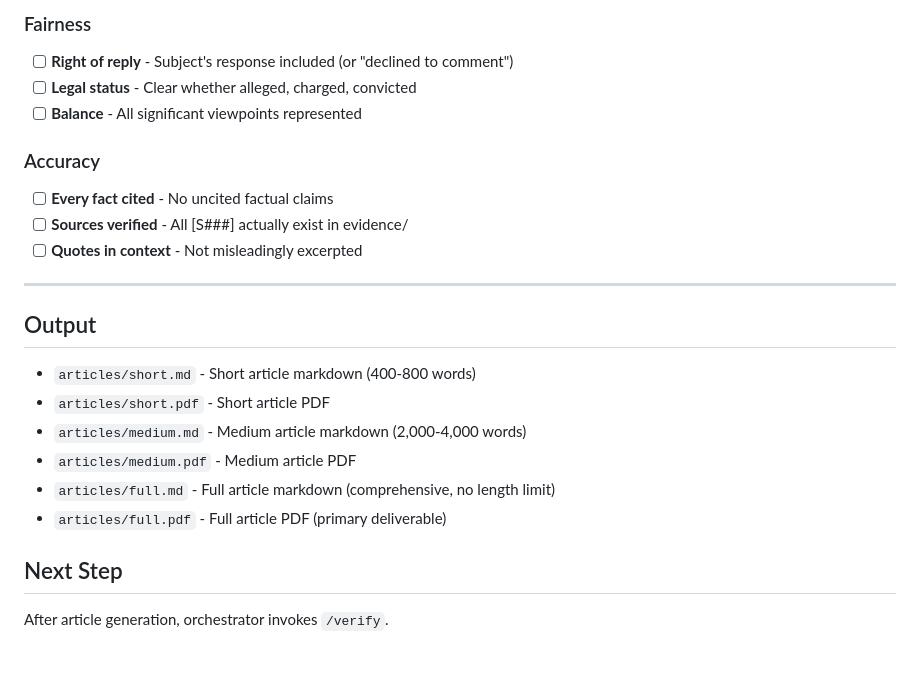
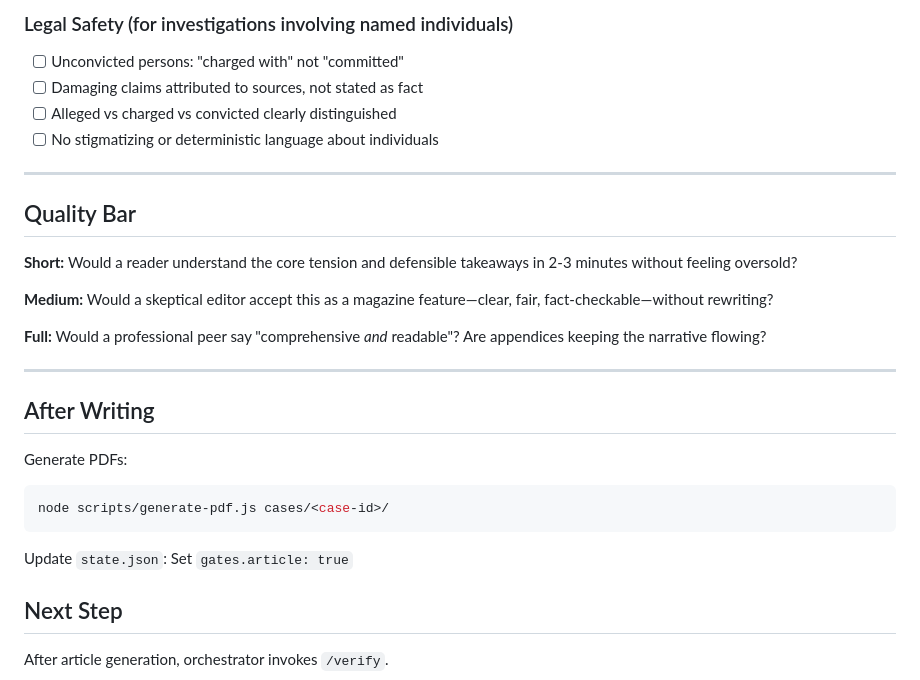
Before and after one commit to DanDaDaDanDan/AgenticInvestigator, a Markdown page: .claude/commands/article.md, the part around one of its changes. Drawn GitHub-style; blank space fills up the shorter version.

````diff
--- a/.claude/commands/article.md
+++ b/.claude/commands/article.md
@@ -130,24 +170,31 @@ Before finalizing, verify:
 
-### Fairness
-- [ ] **Right of reply** - Subject's response included (or "declined to comment")
-- [ ] **Legal status** - Clear whether alleged, charged, convicted
-- [ ] **Balance** - All significant viewpoints represented
+### Legal Safety (for investigations involving named individuals)
 
-### Accuracy
-- [ ] **Every fact cited** - No uncited factual claims
-- [ ] **Sources verified** - All [S###] actually exist in evidence/
-- [ ] **Quotes in context** - Not misleadingly excerpted
+- [ ] Unconvicted persons: "charged with" not "committed"
+- [ ] Damaging claims attributed to sources, not stated as fact
+- [ ] Alleged vs charged vs convicted clearly distinguished
+- [ ] No stigmatizing or deterministic language about individuals
 
 ---
 
-## Output
+## Quality Bar
 
-- `articles/short.md` - Short article markdown (400-800 words)
-- `articles/short.pdf` - Short article PDF
-- `articles/medium.md` - Medium article markdown (2,000-4,000 words)
-- `articles/medium.pdf` - Medium article PDF
-- `articles/full.md` - Full article markdown (comprehensive, no length limit)
-- `articles/full.pdf` - Full article PDF (primary deliverable)
+**Short:** Would a reader understand the core tension and defensible takeaways in 2-3 minutes without feeling oversold?
+
+**Medium:** Would a skeptical editor accept this as a magazine feature—clear, fair, fact-checkable—without rewriting?
+
+**Full:** Would a professional peer say "comprehensive *and* readable"? Are appendices keeping the narrative flowing?
+
+---
+
+## After Writing
+
+Generate PDFs:
+```bash
+node scripts/generate-pdf.js cases/<case-id>/
+```
+
+Update `state.json`: Set `gates.article: true`
 
 ## Next Step
 
````
Also changed, not shown: other parts of .claude/commands/article.md (+128 -88 lines).
